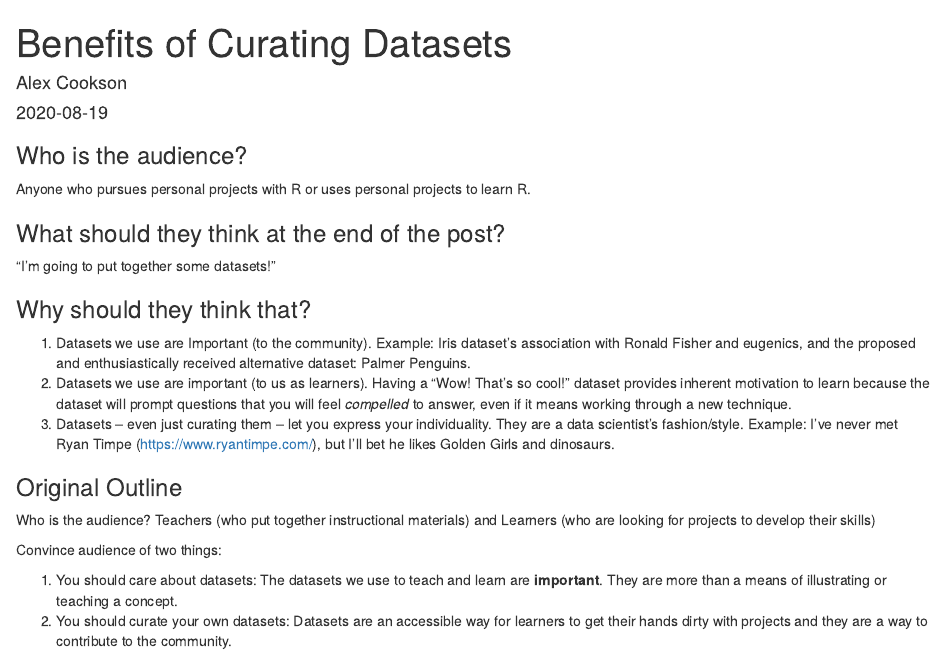
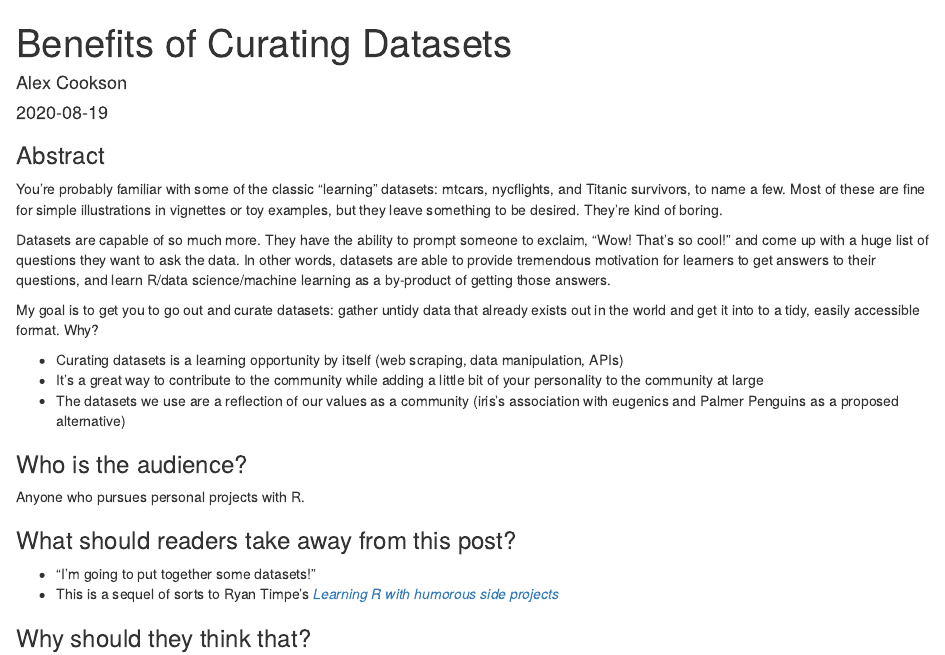
Before and after one commit to tacookson/alex-cookson-website-drafts, an R Markdown document (contributing-datasets.Rmd): the page in a window 1100 px wide, from its top. Rendered offline with R 4.5, knitr and Pandoc, with nearby package versions.

Commit message:
Draft of abstract

```diff
--- a/contributing-datasets.Rmd
+++ b/contributing-datasets.Rmd
@@ -5,18 +5,34 @@ date: "2020-08-19"
 output: html_document
 ---
 
+### Abstract
+
+You're probably familiar with some of the classic "learning" datasets: mtcars, nycflights, and Titanic survivors, to name a few. Most of these are fine for simple illustrations in vignettes or toy examples, but they leave something to be desired. They're kind of boring.
+
+Datasets are capable of so much more. They have the ability to prompt someone to exclaim, "Wow! That's so cool!" and come up with a huge list of questions they want to ask the data. In other words, datasets are able to provide tremendous motivation for learners to get answers to their questions, and learn R/data science/machine learning as a by-product of getting those answers.
+
+My goal is to get you to go out and curate datasets: gather untidy data that already exists out in the world and get it into to a tidy, easily accessible format. Why?
+
+- Curating datasets is a learning opportunity by itself (web scraping, data manipulation, APIs)
+- It's a great way to contribute to the community while adding a little bit of your personality to the community at large
+- The datasets we use are a reflection of our values as a community (iris's association with eugenics and Palmer Penguins as a proposed alternative)
+
+
+
+
+
 ### Who is the audience?
 
-Anyone who pursues personal projects with R or uses personal projects to learn R.
+Anyone who pursues personal projects with R.
 
 
-### What should they think at the end of the post?
+### What should readers take away from this post?
 
-"I'm going to put together some datasets!"
+- "I'm going to put together some datasets!"
+- This is a sequel of sorts to Ryan Timpe's [*Learning R with humorous side projects*](https://www.ryantimpe.com/post/rstudio/)
 
 
 ### Why should they think that?
 
-1. Datasets we use are Important (to the community). Example: Iris dataset's association with Ronald Fisher and eugenics, and the proposed and enthusiastically received alternative dataset: Palmer Penguins.
 1. Datasets we use are important (to us as learners). Having a "Wow! That's so cool!" dataset provides inherent motivation to learn because the dataset will prompt questions that you will feel *compelled* to answer, even if it means working through a new technique.
 1. Datasets -- even just curating them -- let you express your individuality. They are a data scientist's fashion/style. Example: I've never met Ryan Timpe (https://www.ryantimpe.com/), but I'll bet he likes Golden Girls and dinosaurs.
```
Also changed, not shown: contributing-datasets.Rmd (3 more changed lines).
